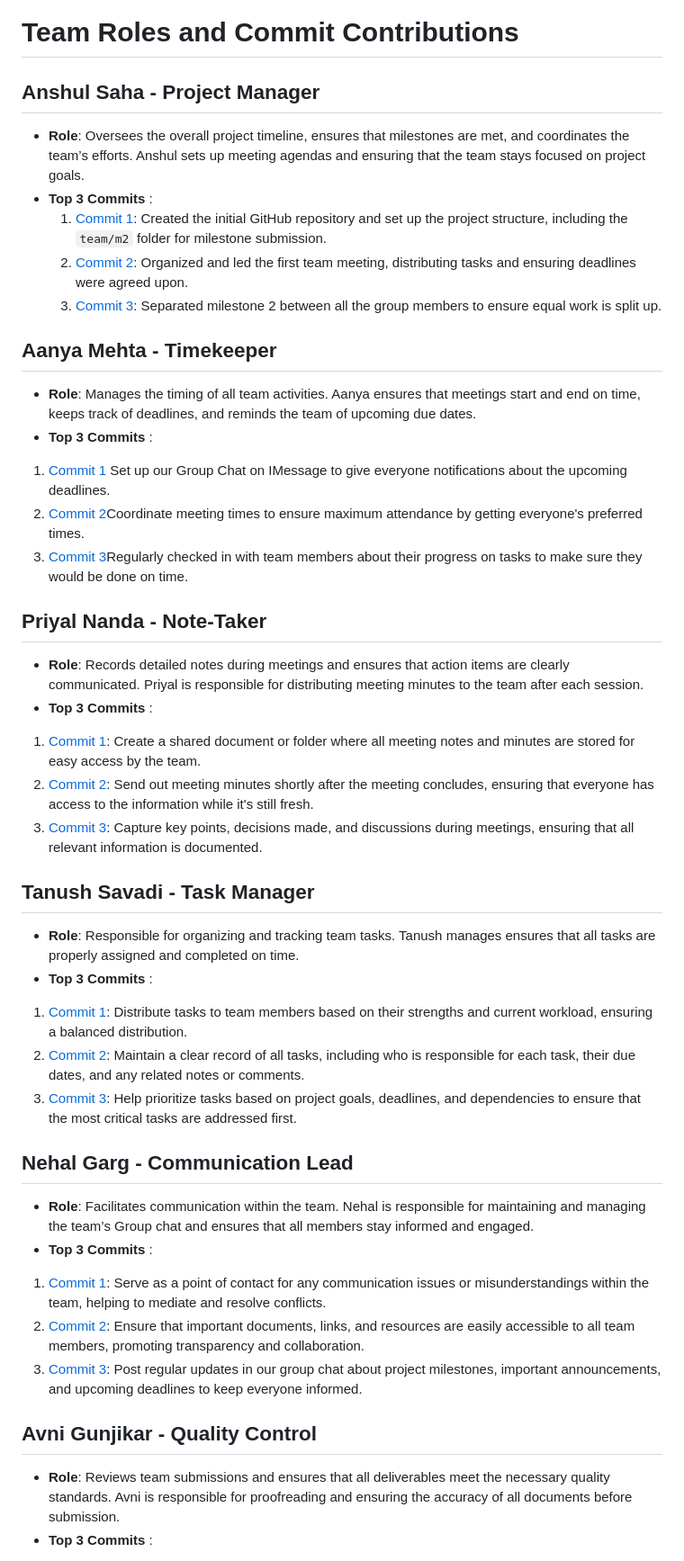
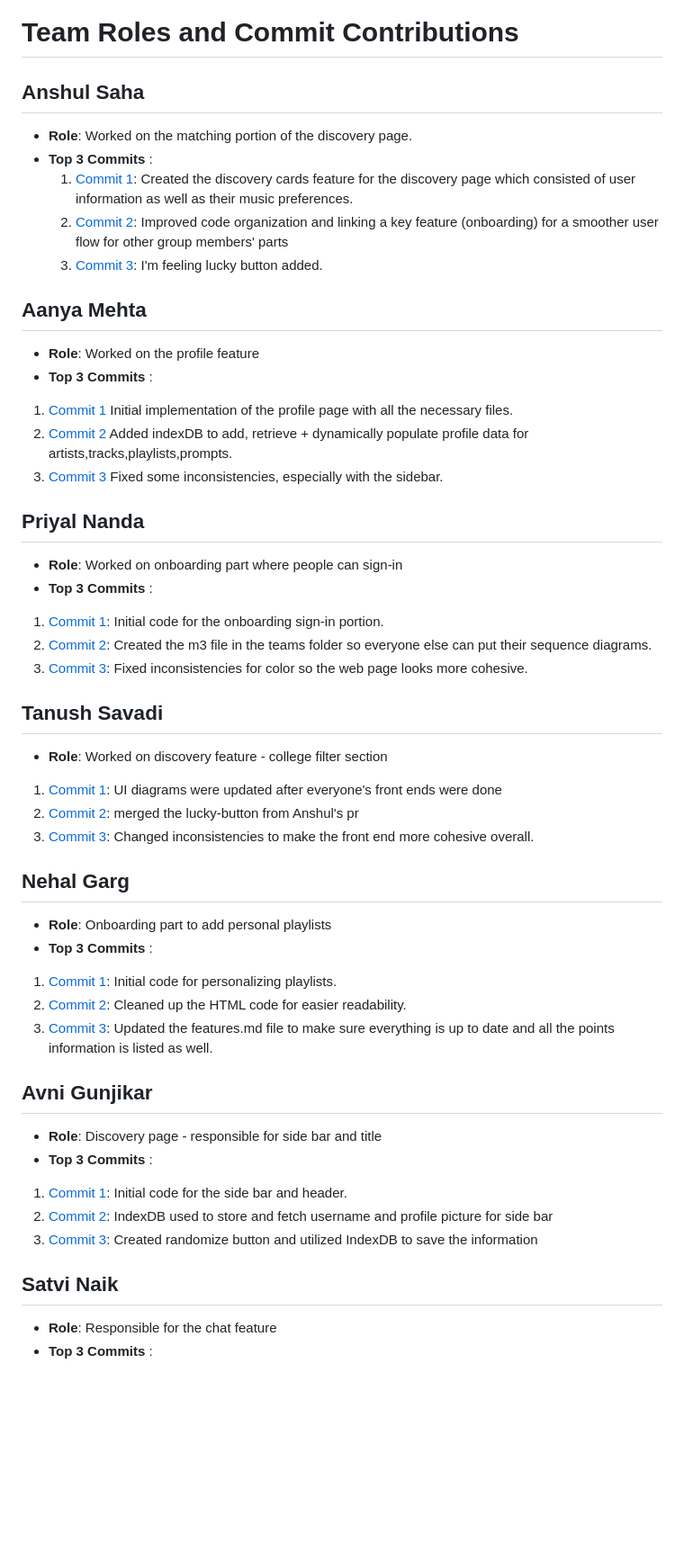
Before and after one commit to sheldor1510/spotifynder, a Markdown page: team/m2/roles.md, the part around one of its changes. Shown at 90% size. GitHub-like rendering; blank space fills up the shorter version.

Commit message:
Updated roles.md with finalized content

```diff
--- a/team/m2/roles.md
+++ b/team/m2/roles.md
@@ -1,43 +1,49 @@
 # Team Roles and Commit Contributions
 
-## Anshul Saha - Project Manager
-- **Role**: Oversees the overall project timeline, ensures that milestones are met, and coordinates the team’s efforts. Anshul sets up meeting agendas and ensuring that the team stays focused on project goals.
+## Anshul Saha
+- **Role**: Worked on the matching portion of the discovery page.
 - **Top 3 Commits** :
-    1. [Commit 1](https://github.com/sheldor1510/spotifynder/commit/a5f52495c62180f60006eb7d8c79441463789094):
-     Created the initial GitHub repository and set up the project structure, including the `team/m2` folder for milestone submission.
-    2. [Commit 2](https://github.com/sheldor1510/spotifynder/commit/ab0277232747f4b6e904e0a7f99b13c448b0932e):
-    Organized and led the first team meeting, distributing tasks and ensuring deadlines were agreed upon.
-    3. [Commit 3](https://github.com/sheldor1510/spotifynder/commit/442a5e806eb0aec413bcf4b5235957822c7f2478):
-    Separated milestone 2 between all the group members to ensure equal work is split up.
+    1. [Commit 1](https://github.com/sheldor1510/spotifynder/commit/4c9a9b51e39609d56d964b7c3f36144a30b62292):
+    Created the discovery cards feature for the discovery page which consisted of user information as well as their music preferences.
+    2. [Commit 2](https://github.com/sheldor1510/spotifynder/commit/62fc1910ca691628babb0e9be3cabaa2d713216f):
+    Improved code organization and linking a key feature (onboarding) for a smoother user flow for other group members' parts
+    3. [Commit 3](https://github.com/sheldor1510/spotifynder/commit/9778af8ab6c9500066b528deadcb4a535b26360b):
+    I'm feeling lucky button added.
 
-## Aanya Mehta - Timekeeper
-- **Role**: Manages the timing of all team activities. Aanya ensures that meetings start and end on time, keeps track of deadlines, and reminds the team of upcoming due dates.
+## Aanya Mehta
+- **Role**: Worked on the profile feature
 - **Top 3 Commits** :
-1. [Commit 1](https://github.com/sheldor1510/spotifynder/commit/f6264f585047c6c09734591c296ca81bbce8cd17) Set up our Group Chat on IMessage to give everyone notifications about the upcoming deadlines.
-2. [Commit 2](https://github.com/sheldor1510/spotifynder/commit/f6264f585047c6c09734591c296ca81bbce8cd17)Coordinate meeting times to ensure maximum attendance by getting everyone's preferred times.
-3. [Commit 3](https://github.com/sheldor1510/spotifynder/commit/f6264f585047c6c09734591c296ca81bbce8cd17)Regularly checked in with team members about their progress on tasks to make sure they would be done on time.
+1. [Commit 1](https://github.com/sheldor1510/spotifynder/commit/29cd22652a9dc24976de0f53049e627626fe288e) Initial implementation of the profile page with all the necessary files.
+2. [Commit 2](https://github.com/sheldor1510/spotifynder/commit/a54b62bc532bfac88c1fee26b44b306bf998bab8) Added indexDB to add, retrieve + dynamically populate profile data for artists,tracks,playlists,prompts.
+3. [Commit 3](https://github.com/sheldor1510/spotifynder/commit/bebb81cb84c21d1e1bb67b89a8e6acd557c6b004) Fixed some inconsistencies, especially with the sidebar.
 
-## Priyal Nanda - Note-Taker
-- **Role**: Records detailed notes during meetings and ensures that action items are clearly communicated. Priyal is responsible for distributing meeting minutes to the team after each session.
+## Priyal Nanda
+- **Role**: Worked on onboarding part where people can sign-in
 - **Top 3 Commits** :
-1. [Commit 1](https://github.com/sheldor1510/spotifynder/commit/12abf0397e92da3d28b8970b42b46d6aa23b4928): Create a shared document or folder where all meeting notes and minutes are stored for easy access by the team.
-2. [Commit 2](https://github.com/sheldor1510/spotifynder/commit/12abf0397e92da3d28b8970b42b46d6aa23b4928): Send out meeting minutes shortly after the meeting concludes, ensuring that everyone has access to the information while it's still fresh.
-3. [Commit 3](https://github.com/sheldor1510/spotifynder/commit/12abf0397e92da3d28b8970b42b46d6aa23b4928): Capture key points, decisions made, and discussions during meetings, ensuring that all relevant information is documented.
+1. [Commit 1](https://github.com/sheldor1510/spotifynder/commit/049c45cb6d418aa0d5d7c454678eea4ea7978564): Initial code for the onboarding sign-in portion.
+2. [Commit 2](https://github.com/sheldor1510/spotifynder/commit/ccb53b140597ec7f63104beee721d510d2388239): Created the m3 file in the teams folder so everyone else can put their sequence diagrams.
+3. [Commit 3](https://github.com/sheldor1510/spotifynder/commit/4b3718b25da05383313e4f50a48ce4a5710bf4f0): Fixed inconsistencies for color so the web page looks more cohesive.
 
-## Tanush Savadi - Task Manager
-- **Role**: Responsible for organizing and tracking team tasks. Tanush manages ensures that all tasks are properly assigned and completed on time.
+## Tanush Savadi
+- **Role**: Worked on discovery feature - college filter section
+1. [Commit 1](https://github.com/sheldor1510/spotifynder/commit/56b961ee7dc2fef2044c26f98c64f426108fed83):  UI diagrams were updated after everyone's front ends were done
+2. [Commit 2](https://github.com/sheldor1510/spotifynder/commit/b91f40a6d0eb74b10084d8e2271a7faa08d17607):   merged the lucky-button from Anshul's pr
+3. [Commit 3](https://github.com/sheldor1510/spotifynder/commit/47dd9fe140b7086c82e483646c8bed0d4478b03d): Changed inconsistencies to make the front end more cohesive overall.
+
+## Nehal Garg
+- **Role**: Onboarding part to add personal playlists
 - **Top 3 Commits** :
-1. [Commit 1](https://github.com/sheldor1510/spotifynder/commit/af2087daf425dbdf8c3a638219cc80ca19c1f477):  Distribute tasks to team members based on their strengths and current workload, ensuring a balanced distribution.
-2. [Commit 2](https://github.com/sheldor1510/spotifynder/commit/af2087daf425dbdf8c3a638219cc80ca19c1f477):   Maintain a clear record of all tasks, including who is responsible for each task, their due dates, and any related notes or comments.
-3. [Commit 3](https://github.com/sheldor1510/spotifynder/commit/af2087daf425dbdf8c3a638219cc80ca19c1f477): Help prioritize tasks based on project goals, deadlines, and dependencies to ensure that the most critical tasks are addressed first.
+1. [Commit 1](https://github.com/sheldor1510/spotifynder/commit/a650198837cfbf1a309773328a276a9c09953f8a):  Initial code for personalizing playlists.
+2. [Commit 2](https://github.com/sheldor1510/spotifynder/commit/18e94daf65d40b2f572c6066435394577459d4fb):  Cleaned up the HTML code for easier readability.
+3. [Commit 3](https://github.com/sheldor1510/spotifynder/commit/80acac92f581127df2a899bf91af550829f74cc1):  Updated the features.md file to make sure everything is up to date and all the points information is listed as well.
 
-## Nehal Garg - Communication Lead
-- **Role**: Facilitates communication within the team. Nehal is responsible for maintaining and managing the team’s Group chat and ensures that all members stay informed and engaged.
+## Avni Gunjikar
+- **Role**: Discovery page - responsible for side bar and title
 - **Top 3 Commits** :
-1. [Commit 1](https://github.com/sheldor1510/spotifynder/commit/af2087daf425dbdf8c3a638219cc80ca19c1f477):  Serve as a point of contact for any communication issues or misunderstandings within the team, helping to mediate and resolve conflicts.
-2. [Commit 2](https://github.com/sheldor1510/spotifynder/commit/af2087daf425dbdf8c3a638219cc80ca19c1f477):  Ensure that important documents, links, and resources are easily accessible to all team members, promoting transparency and collaboration.
-3. [Commit 3](https://github.com/sheldor1510/spotifynder/commit/af2087daf425dbdf8c3a638219cc80ca19c1f477):  Post regular updates in our group chat about project milestones, important announcements, and upcoming deadlines to keep everyone informed.
+1. [Commit 1](https://github.com/sheldor1510/spotifynder/commit/ea42787e980a10ea0a4838f9cdc47e64ddcfde49):  Initial code for the side bar and header.
+2. [Commit 2](https://github.com/sheldor1510/spotifynder/commit/a3711a08fa81da8fc9831e75d84621f315108a50):  IndexDB used to store and fetch username and profile picture for side bar
+3. [Commit 3](https://github.com/sheldor1510/spotifynder/commit/c5522a8f543d0e41983835e490421f75ff2d86b8):  Created randomize button and utilized IndexDB to save the information
 
-## Avni Gunjikar - Quality Control
-- **Role**: Reviews team submissions and ensures that all deliverables meet the necessary quality standards. Avni is responsible for proofreading and ensuring the accuracy of all documents before submission.
+## Satvi Naik
+- **Role**: Responsible for the chat feature
 - **Top 3 Commits** :
```
Also changed, not shown: other parts of team/m2/roles.md (+3 -10 lines).
